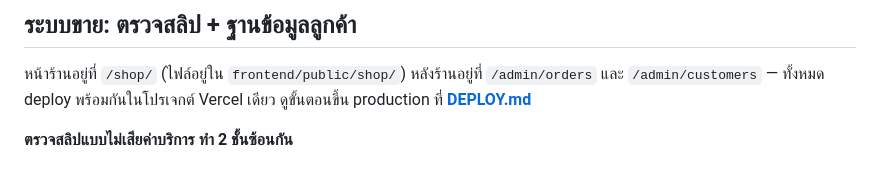
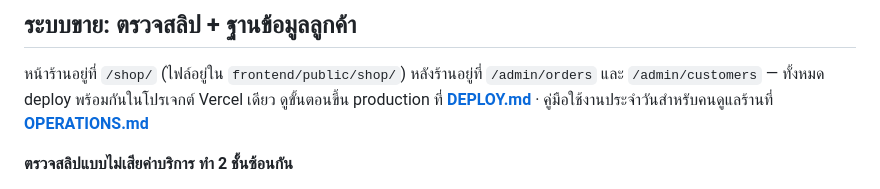
Before and after one commit to pattarapongbn/solvebook-nwpj, a Markdown page: README.md, the part around the change. GitHub-like rendering.

```diff
--- a/README.md
+++ b/README.md
@@ -84,7 +84,7 @@ python -m app.crawlers.run --keywords-file ../crawl/keywords.txt --sources amazo
 
 หน้าร้านอยู่ที่ `/shop/` (ไฟล์อยู่ใน `frontend/public/shop/`) หลังร้านอยู่ที่
 `/admin/orders` และ `/admin/customers` — ทั้งหมด deploy พร้อมกันในโปรเจกต์ Vercel เดียว
-ดูขั้นตอนขึ้น production ที่ **[DEPLOY.md](DEPLOY.md)**
+ดูขั้นตอนขึ้น production ที่ **[DEPLOY.md](DEPLOY.md)** · คู่มือใช้งานประจำวันสำหรับคนดูแลร้านที่ **[OPERATIONS.md](OPERATIONS.md)**
 
 **ตรวจสลิปแบบไม่เสียค่าบริการ ทำ 2 ชั้นซ้อนกัน**
 
```
Also changed, not shown: OPERATIONS.md (added, +77 -0 lines).
